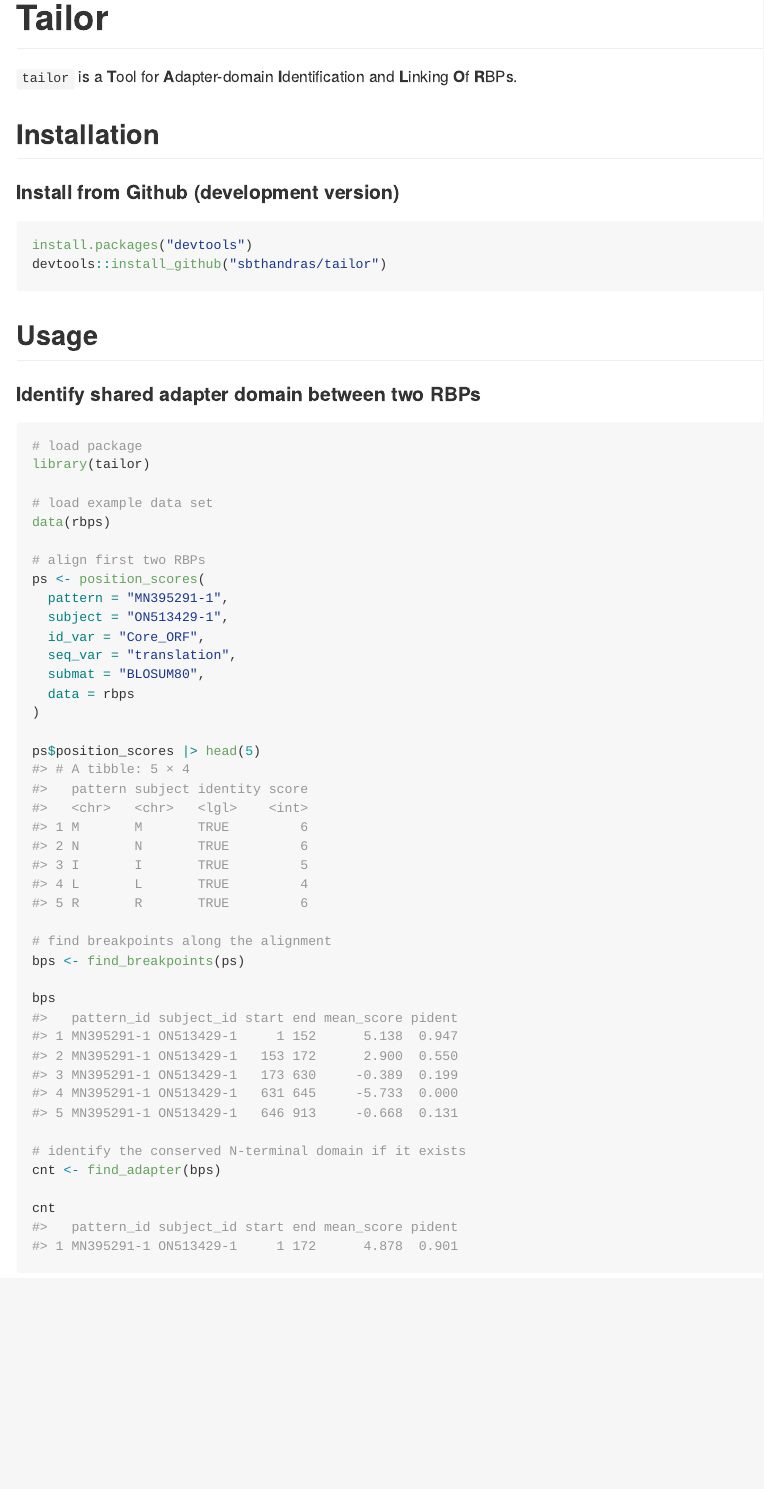
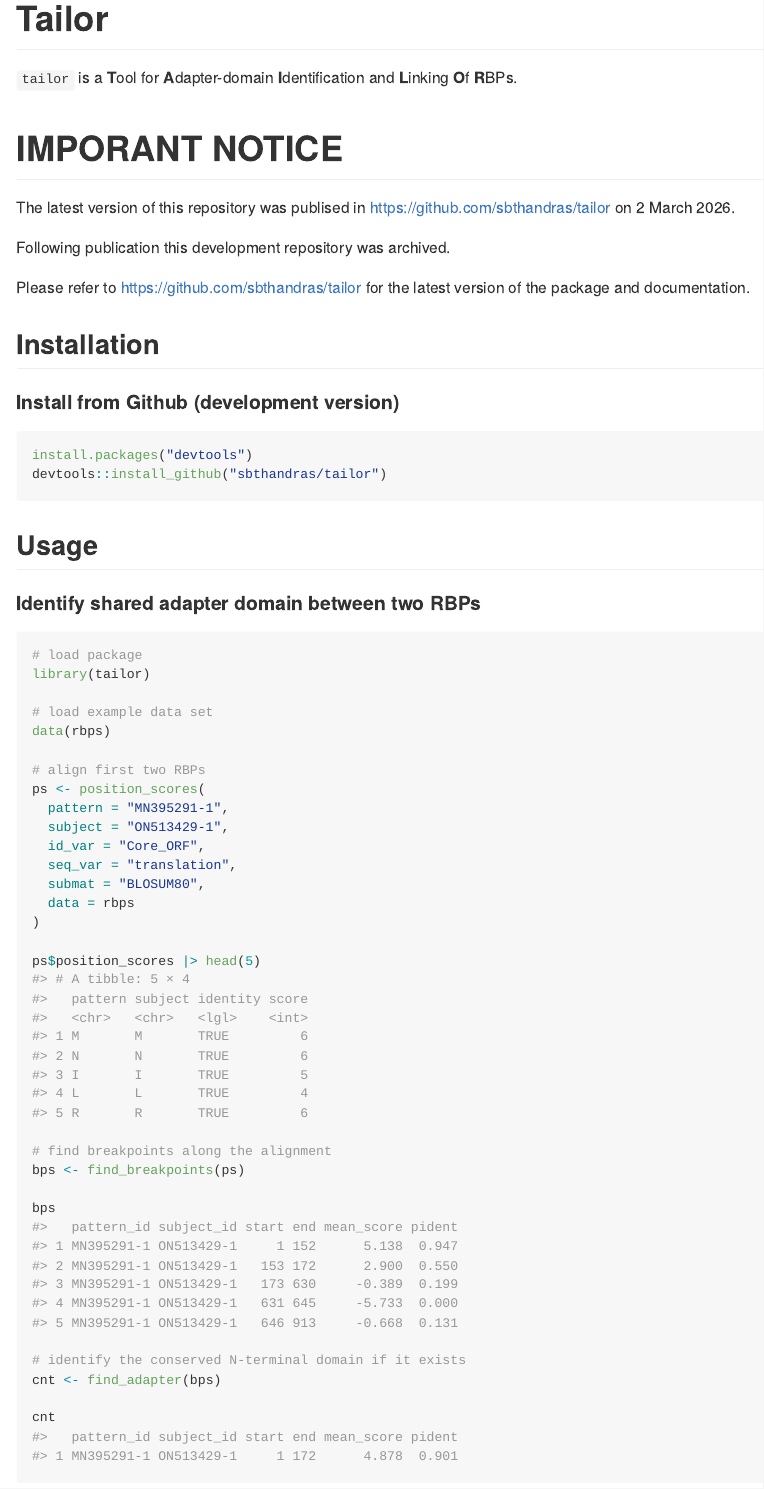
Before and after one commit to sbthandras/tailor, an R Markdown document (README.Rmd): the page in a window 1100 px wide, from its top. The pictures show the output file README.md that the author committed with the source, drawn offline in the style of GitHub; badge pictures from the web are left out.

Commit message:
Update README

```diff
--- a/README.Rmd
+++ b/README.Rmd
@@ -22,12 +22,20 @@
 
 [![status](https://www.repostatus.org/badges/latest/active.svg)](https://www.repostatus.org/#active)
 [![R build status](https://github.com/sbthandras/tailor/workflows/R-CMD-check/badge.svg)](https://github.com/sbthandras/tailor/actions)
-[![Coverage](https://codecov.io/github/sbthandras/tailor/coverage.svg?branch=master)](https://app.codecov.io/gh/sbthandras/tailor/branch/master)
+[![Coverage](https://codecov.io/github/sbthandras/tailor/graph/badge.svg?branch=master)](https://app.codecov.io/gh/sbthandras/tailor/branch/master)
 [![DOI](https://img.shields.io/badge/DOI-10.64898%2F2026.02.20.706991-blue)](https://doi.org/10.64898/2026.02.20.706991)
 
 <!-- badges: end -->
 
 `tailor` is a **T**ool for **A**dapter-domain **I**dentification and **L**inking **O**f **R**BPs.
+
+# IMPORANT NOTICE
+
+The latest version of this repository was publised in https://github.com/sbthandras/tailor on 2 March 2026.
+
+Following publication this development repository was archived.
+
+Please refer to https://github.com/sbthandras/tailor for the latest version of the package and documentation.
 
 ## Installation
 
```
Also changed, not shown: README.md.
